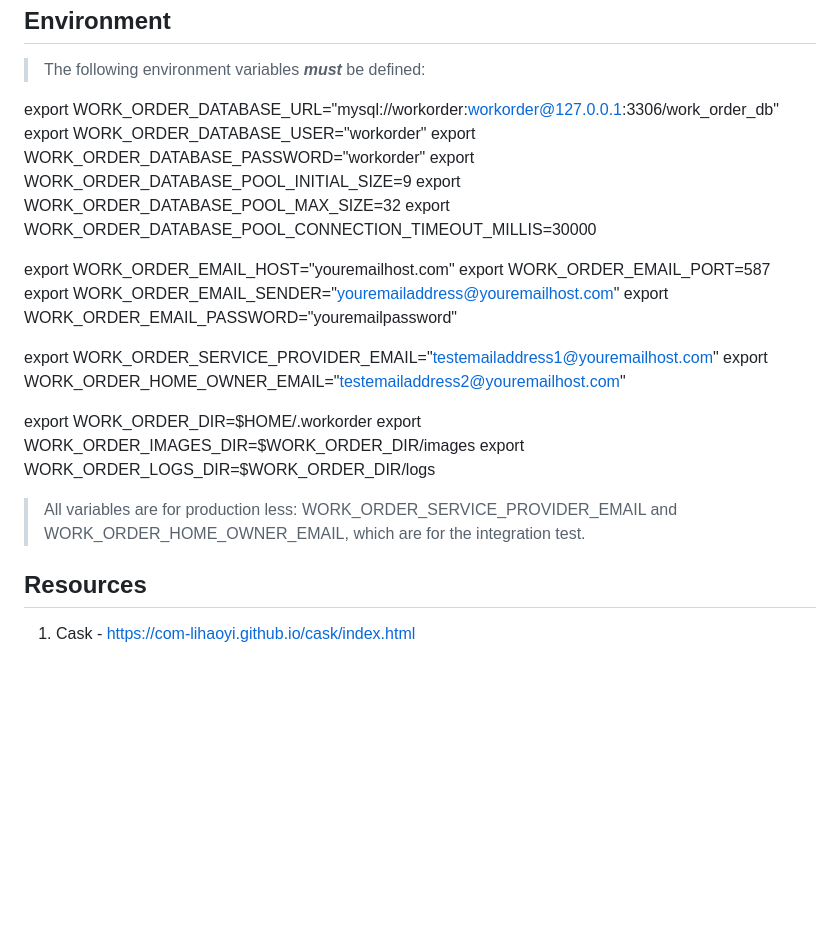
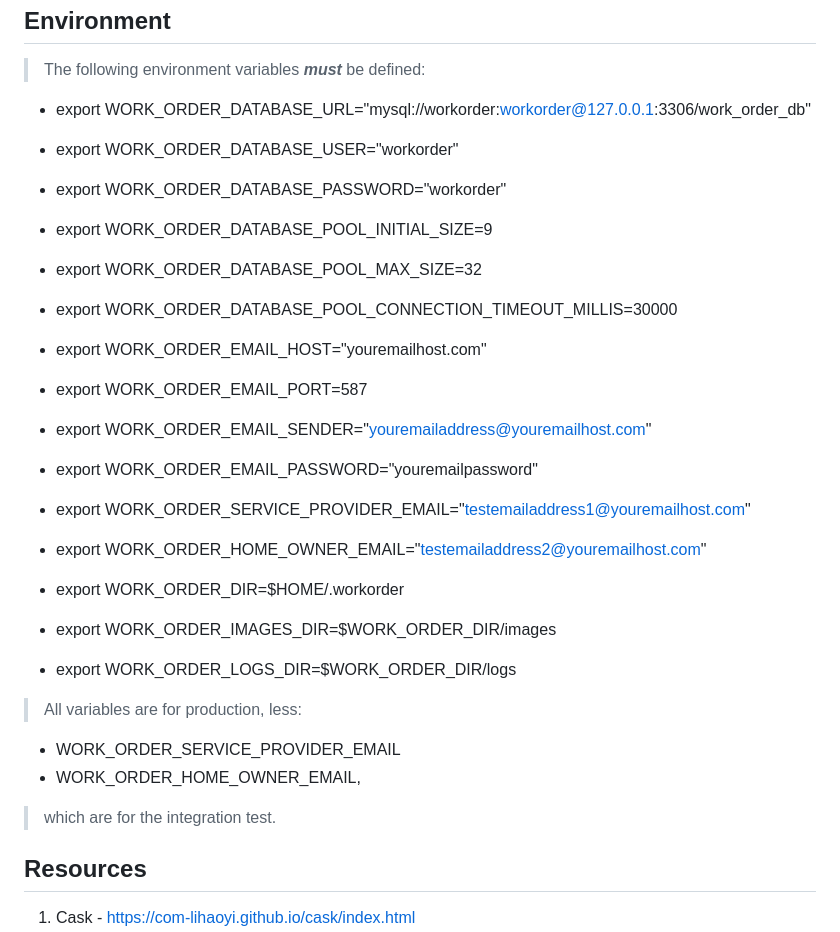
Before and after one commit to objektwerks/work.order.scala, a Markdown page: README.md, the part around the change. GitHub-like rendering; blank space fills up the shorter version.

```diff
--- a/README.md
+++ b/README.md
@@ -202,26 +202,28 @@ Environment
 -----------
 >The following environment variables ***must*** be defined:
 
-export WORK_ORDER_DATABASE_URL="mysql://workorder:workorder@127.0.0.1:3306/work_order_db"
-export WORK_ORDER_DATABASE_USER="workorder"
-export WORK_ORDER_DATABASE_PASSWORD="workorder"
-export WORK_ORDER_DATABASE_POOL_INITIAL_SIZE=9
-export WORK_ORDER_DATABASE_POOL_MAX_SIZE=32
-export WORK_ORDER_DATABASE_POOL_CONNECTION_TIMEOUT_MILLIS=30000
+* export WORK_ORDER_DATABASE_URL="mysql://workorder:workorder@127.0.0.1:3306/work_order_db"
+* export WORK_ORDER_DATABASE_USER="workorder"
+* export WORK_ORDER_DATABASE_PASSWORD="workorder"
+* export WORK_ORDER_DATABASE_POOL_INITIAL_SIZE=9
+* export WORK_ORDER_DATABASE_POOL_MAX_SIZE=32
+* export WORK_ORDER_DATABASE_POOL_CONNECTION_TIMEOUT_MILLIS=30000
 
-export WORK_ORDER_EMAIL_HOST="youremailhost.com"
-export WORK_ORDER_EMAIL_PORT=587
-export WORK_ORDER_EMAIL_SENDER="youremailaddress@youremailhost.com"
-export WORK_ORDER_EMAIL_PASSWORD="youremailpassword"
+* export WORK_ORDER_EMAIL_HOST="youremailhost.com"
+* export WORK_ORDER_EMAIL_PORT=587
+* export WORK_ORDER_EMAIL_SENDER="youremailaddress@youremailhost.com"
+* export WORK_ORDER_EMAIL_PASSWORD="youremailpassword"
 
-export WORK_ORDER_SERVICE_PROVIDER_EMAIL="testemailaddress1@youremailhost.com"
-export WORK_ORDER_HOME_OWNER_EMAIL="testemailaddress2@youremailhost.com"
+* export WORK_ORDER_SERVICE_PROVIDER_EMAIL="testemailaddress1@youremailhost.com"
+* export WORK_ORDER_HOME_OWNER_EMAIL="testemailaddress2@youremailhost.com"
 
-export WORK_ORDER_DIR=$HOME/.workorder
-export WORK_ORDER_IMAGES_DIR=$WORK_ORDER_DIR/images
-export WORK_ORDER_LOGS_DIR=$WORK_ORDER_DIR/logs
+* export WORK_ORDER_DIR=$HOME/.workorder
+* export WORK_ORDER_IMAGES_DIR=$WORK_ORDER_DIR/images
+* export WORK_ORDER_LOGS_DIR=$WORK_ORDER_DIR/logs
 
->All variables are for production less: WORK_ORDER_SERVICE_PROVIDER_EMAIL and WORK_ORDER_HOME_OWNER_EMAIL,
+>All variables are for production, less:
+* WORK_ORDER_SERVICE_PROVIDER_EMAIL
+* WORK_ORDER_HOME_OWNER_EMAIL,
 >which are for the integration test.
 
 Resources
```
